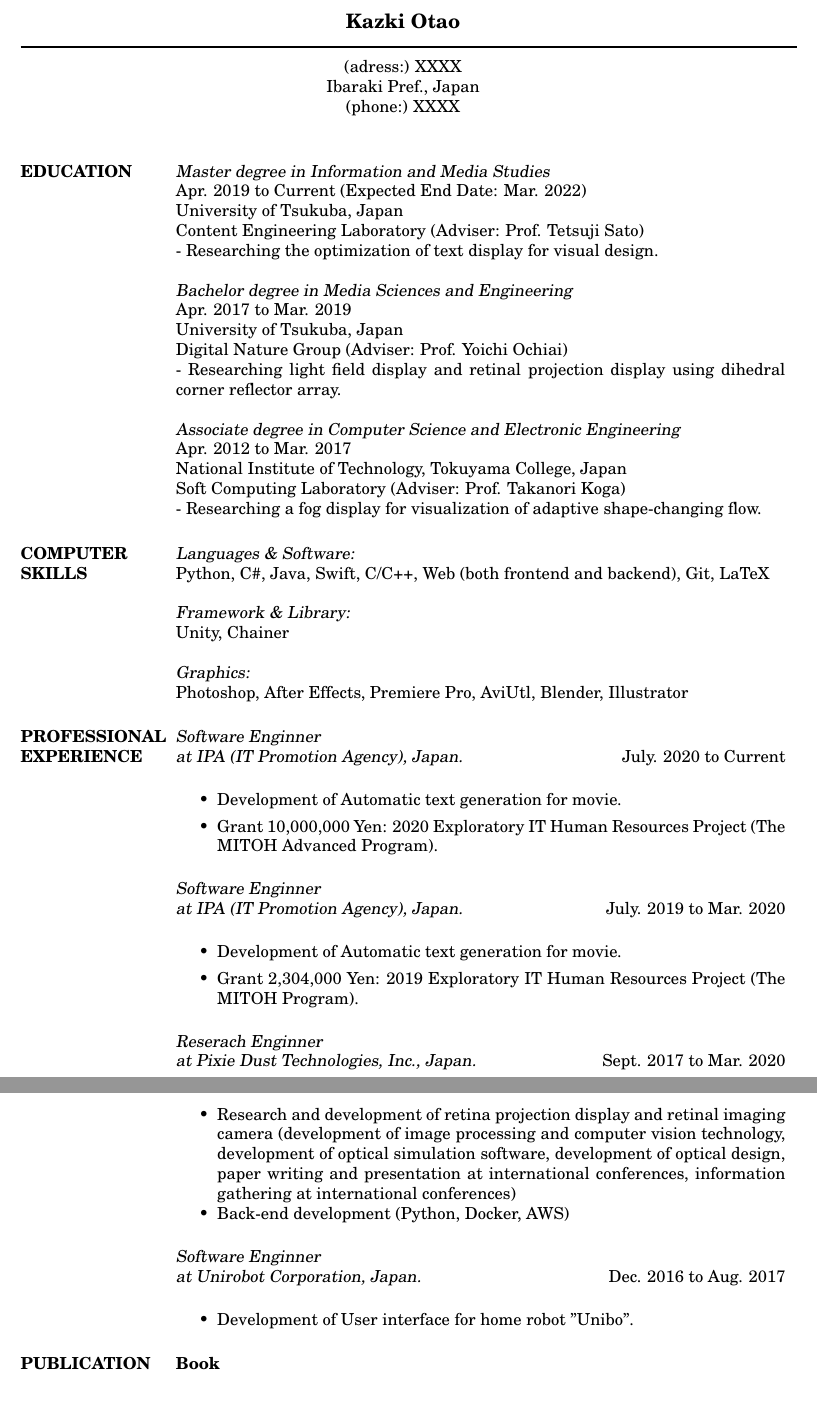
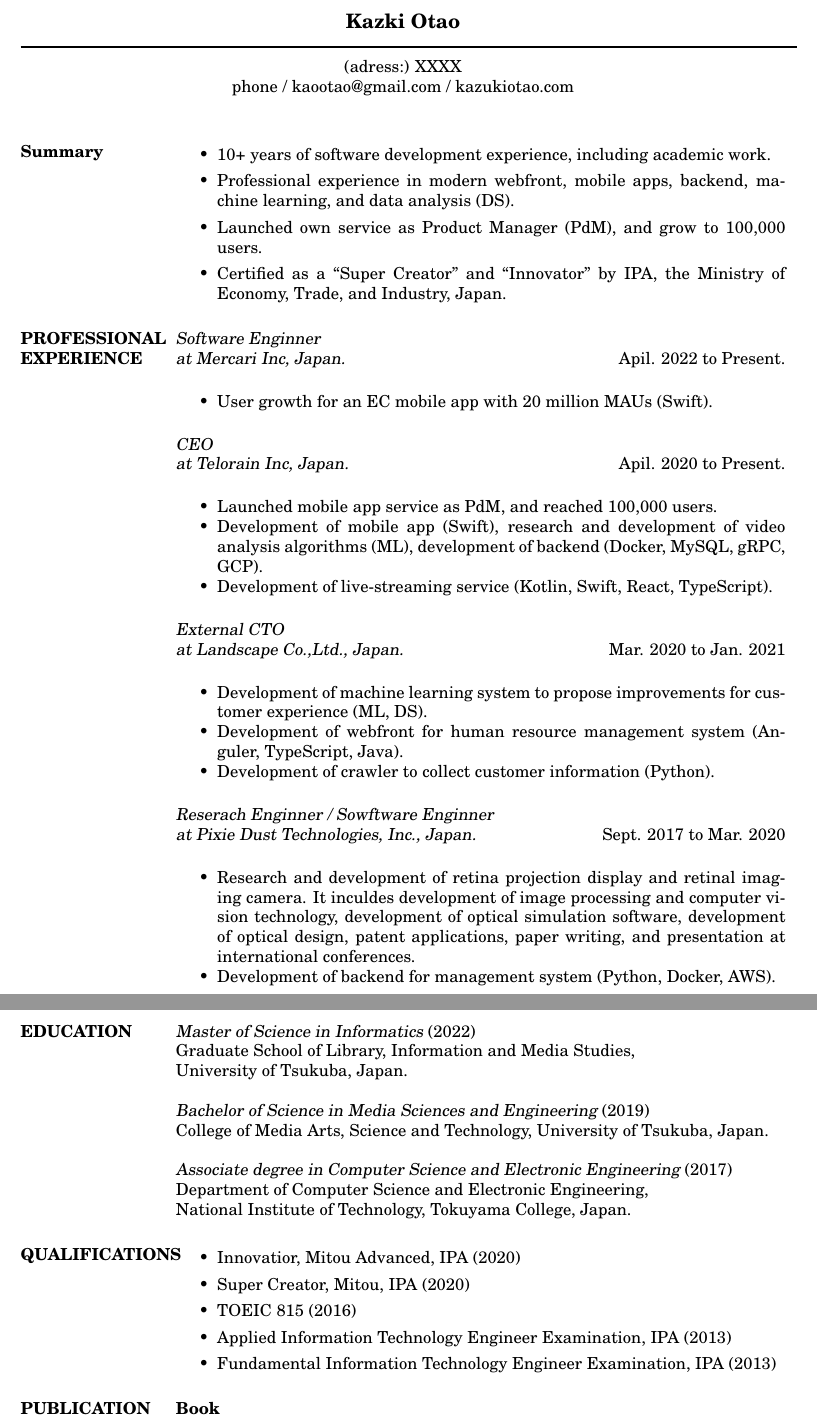
Before and after one commit to meokz/resume, a LaTeX CV (src/resume.tex): two parts of pages 1 and 2 of 2, joined at a grey line, cut so that both start at the same text, the shorter picture padded with empty space. Compiled offline with pdfLaTeX.

Commit message:
Update info

```diff
--- a/src/resume.tex
+++ b/src/resume.tex
@@ -16,8 +16,7 @@
 % address begins here
 % Again, the address lines must be centered over entire width of resume:
 \moveleft.5\hoffset\centerline{\adress}
-\moveleft.5\hoffset\centerline{Ibaraki Pref., Japan}
-\moveleft.5\hoffset\centerline{\phone}
+\moveleft.5\hoffset\centerline{\info}
 
 \begin{resume}
 
@@ -26,70 +25,78 @@
 % interests in business applications programming,
 % information processing, and management systems.
 
-\section{EDUCATION}
+\section{Summary}
 
-{\sl Master degree in Information and Media Studies} \\
-Apr. 2019 to Current (Expected End Date: Mar. 2022) \\
-University of Tsukuba, Japan \\
-Content Engineering Laboratory (Adviser: Prof. Tetsuji Sato) \\
-- Researching the optimization of text display for visual design.
-
-{\sl Bachelor degree in Media Sciences and Engineering} \\
-Apr. 2017 to Mar. 2019 \\
-University of Tsukuba, Japan \\
-Digital Nature Group (Adviser: Prof. Yoichi Ochiai) \\
-- Researching light field display and retinal projection display using dihedral corner reflector array.
-
-{\sl Associate degree in Computer Science and Electronic Engineering} \\
-Apr. 2012 to Mar. 2017 \\
-National Institute of Technology, Tokuyama College, Japan \\
-Soft Computing Laboratory (Adviser: Prof. Takanori Koga) \\
-- Researching a fog display for visualization of adaptive shape-changing flow.
-
-\section{COMPUTER \\ SKILLS}
-
-{\sl Languages \& Software:}\\
-Python,
-C\#,
-Java,
-Swift,
-C/C++,
-Web (both frontend and backend),
-Git, LaTeX
-
-{\sl Framework \& Library:}\\
-Unity, Chainer
-
-{\sl Graphics:}\\
-Photoshop, After Effects, Premiere Pro, AviUtl, Blender, Illustrator
+\begin{itemize}
+  \item 10+ years of software development experience, including academic work.
+  \item Professional experience in modern webfront, mobile apps, backend, machine learning, and data analysis (DS).
+  \item Launched own service as Product Manager (PdM), and grow to 100,000 users.
+  \item Certified as a ``Super Creator'' and ``Innovator'' by IPA, the Ministry of Economy, Trade, and Industry, Japan.
+\end{itemize}
 
 \section{PROFESSIONAL \\ EXPERIENCE}
 
-{\sl Software Enginner \\ at IPA (IT Promotion Agency), Japan.} \hfill July. 2020 to Current \\
+{\sl Software Enginner \\ at Mercari Inc, Japan.} \hfill Apil. 2022 to Present. \\
+
+\begin{itemize}  \itemsep -2pt
+ \item User growth for an EC mobile app with 20 million MAUs (Swift).
+\end{itemize}
+
+{\sl CEO \\ at Telorain Inc, Japan.} \hfill Apil. 2020 to Present. \\
+
+\begin{itemize}  \itemsep -2pt
+  \item Launched mobile app service as PdM, and reached 100,000 users.
+  \item Development of mobile app (Swift), research and development of video analysis algorithms (ML), development of backend (Docker, MySQL, gRPC, GCP).
+  \item Development of live-streaming service (Kotlin, Swift, React, TypeScript).
+\end{itemize}
+
+{\sl External CTO \\ at Landscape Co.,Ltd., Japan.} \hfill Mar. 2020 to Jan. 2021 \\
+
+\begin{itemize}  \itemsep -2pt
+  \item Development of machine learning system to propose improvements for customer experience (ML, DS).
+  \item Development of webfront for human resource management system (Anguler, TypeScript, Java).
+  \item Development of crawler to collect customer information (Python).
+\end{itemize}
+
+{\sl Reserach Enginner / Sowftware Enginner \\ at Pixie Dust Technologies, Inc., Japan.} \hfill Sept. 2017 to Mar. 2020 \\
+
+\begin{itemize}  \itemsep -2pt
+  \item Research and development of retina projection display and retinal imaging camera. It inculdes development of image processing and computer vision technology, development of optical simulation software, development of optical design, patent applications, paper writing, and presentation at international conferences.
+  \item Development of backend for management system (Python, Docker, AWS).
+\end{itemize}
+
+% {\sl Software Enginner \\ at Unirobot Corporation, Japan.} \hfill Dec. 2016 to Aug. 2017 \\
+
+% \begin{itemize}  \itemsep -2pt
+%   \item Development of UI/UX on the display on the home robot (Unity).
+% \end{itemize}
+
+
+\section{EDUCATION}
+
+{\sl Master of Science in Informatics} (2022) \\
+Graduate School of Library, Information and Media Studies, \\
+University of Tsukuba, Japan.
+% Content Engineering Laboratory (Adviser: Prof. Tetsuji Sato).
+
+{\sl Bachelor of Science in Media Sciences and Engineering} (2019) \\
+College of Media Arts, Science and Technology,
+University of Tsukuba, Japan.
+% Digital Nature Group (Adviser: Prof. Yoichi Ochiai).
+
+{\sl Associate degree in Computer Science and Electronic Engineering} (2017) \\
+Department of Computer Science and Electronic Engineering, \\
+National Institute of Technology, Tokuyama College, Japan.
+% Soft Computing Laboratory (Adviser: Prof. Takanori Koga).
+
+\section{QUALIFICATIONS}
 
 \begin{itemize}
-  \item Development of Automatic text generation for movie.
-  \item Grant 10,000,000 Yen: 2020 Exploratory IT Human Resources Project (The MITOH Advanced Program).
-\end{itemize}
-
-{\sl Software Enginner \\ at IPA (IT Promotion Agency), Japan.} \hfill July. 2019 to Mar. 2020 \\
-
-\begin{itemize}
-  \item Development of Automatic text generation for movie.
-  \item Grant 2,304,000 Yen: 2019 Exploratory IT Human Resources Project (The MITOH Program).
-\end{itemize}
-
-{\sl Reserach Enginner \\ at Pixie Dust Technologies, Inc., Japan.} \hfill Sept. 2017 to Mar. 2020 \\
-
-\begin{itemize}  \itemsep -2pt
-  \item Research and development of retina projection display and retinal imaging camera (development of image processing and computer vision technology, development of optical simulation software, development of optical design, paper writing and presentation at international conferences, information gathering at international conferences)
-  \item Back-end development (Python, Docker, AWS)
-\end{itemize}
-
-{\sl Software Enginner \\ at Unirobot Corporation, Japan.} \hfill Dec. 2016 to Aug. 2017 \\
-
-\begin{itemize}  \itemsep -2pt
-  \item Development of User interface for home robot "Unibo".
+  \item Innovatior, Mitou Advanced, IPA (2020)
+  \item Super Creator, Mitou, IPA (2020)
+  \item TOEIC 815 (2016)
+  \item Applied Information Technology Engineer Examination, IPA (2013)
+  \item Fundamental Information Technology Engineer Examination, IPA (2013)
 \end{itemize}
 
 \section{PUBLICATION}
```
Also changed, not shown: src/perfonal_info.tex (+1 -1 lines), src/resume.pdf, src/resume.tex (24 more changed lines).
